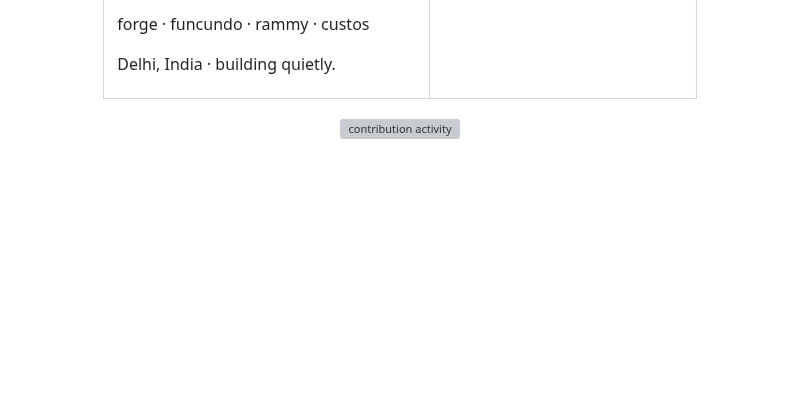
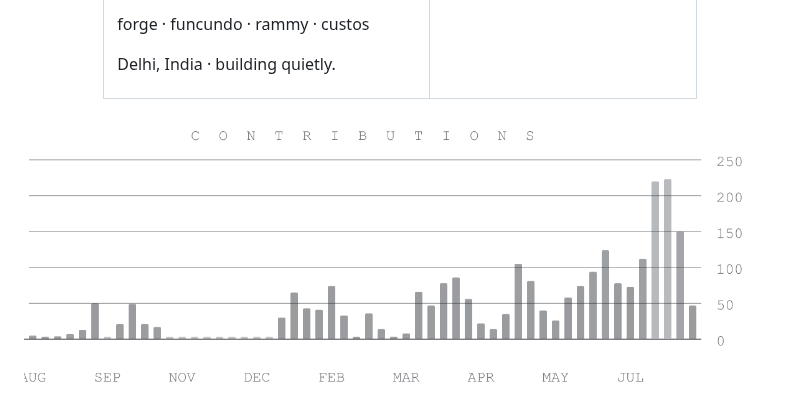
Before and after one commit to Mayur11code/Mayur11code, a Markdown page: README.md, the part around the change. Rendered like a GitHub page; pictures changed too: assets/contributions.png (added); blank space fills up the shorter version; grey boxes are pictures that could not be loaded.

Commit message:
fix: render contributions as PNG to fix broken GitHub image; add rsvg-convert to workflow

```diff
--- a/README.md
+++ b/README.md
@@ -25,6 +25,6 @@ Delhi, India · building quietly.
 </tr>
 </table>
 
-<img src="assets/contributions.svg" width="100%" alt="contribution activity">
+<img src="assets/contributions.png" width="100%" alt="contribution activity">
 
 </div>
```
Also changed, not shown: 1 other file.
